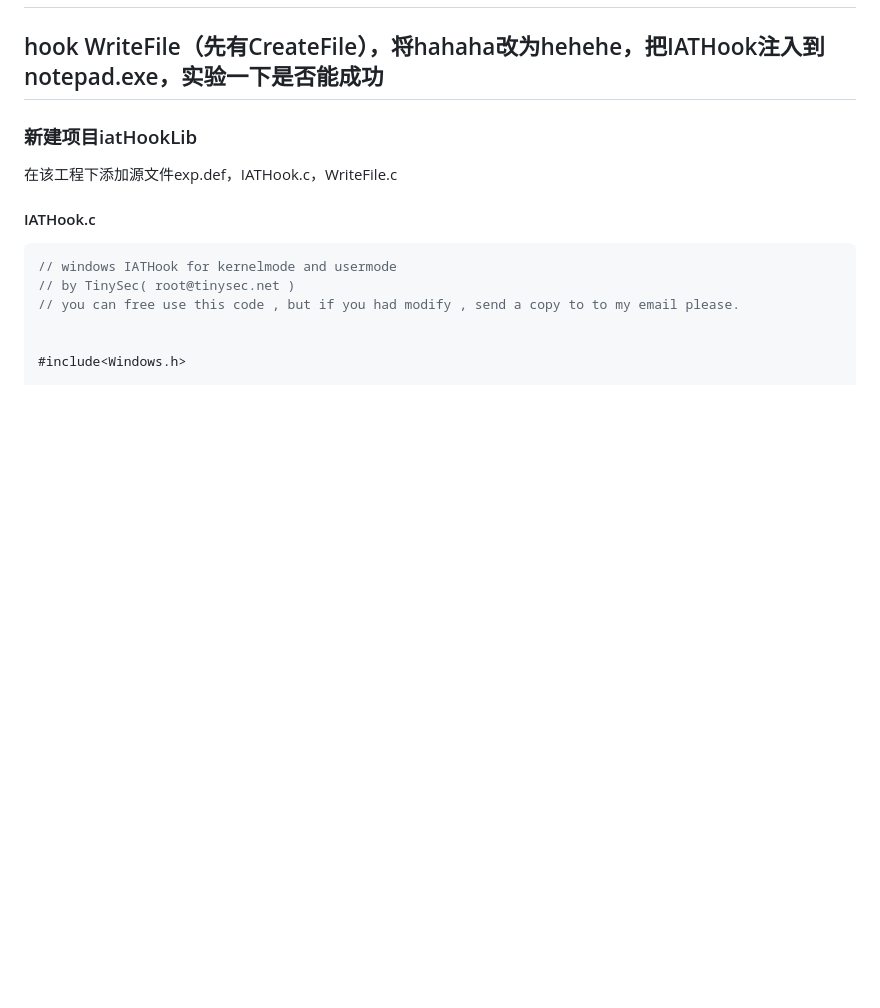
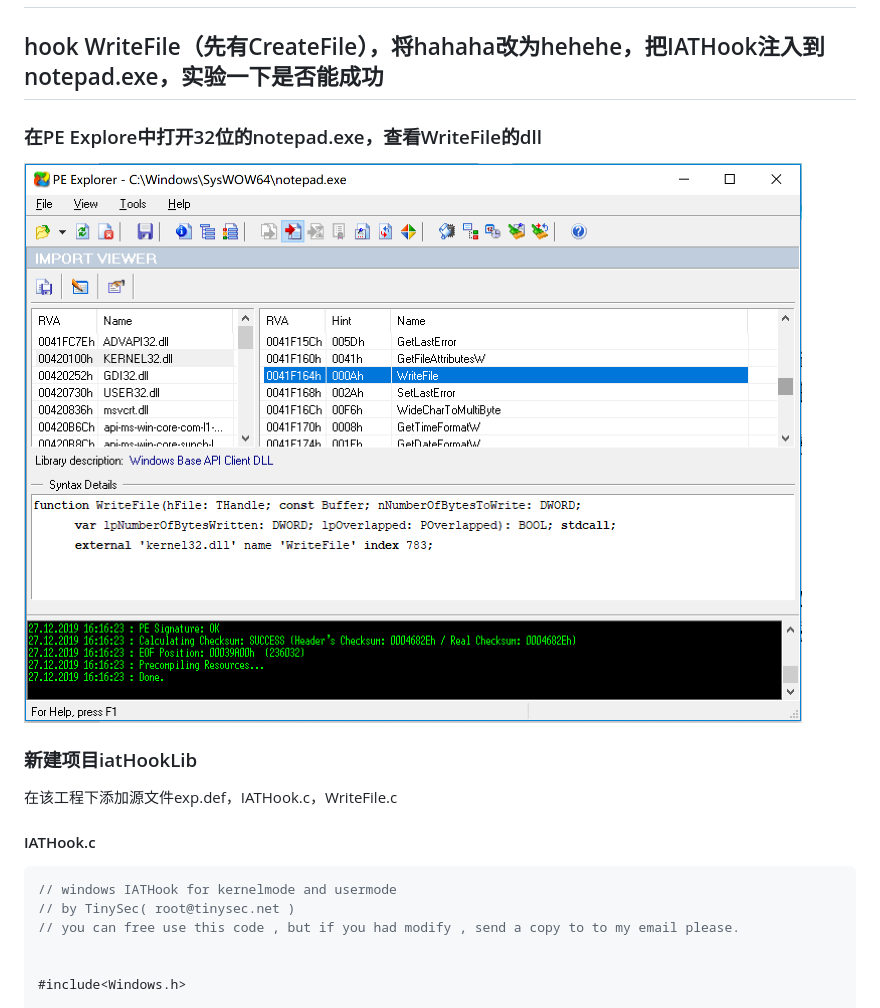
Before and after one commit to gy5461/SoftwareSecurity, a Markdown page: 大作业/大作业.md, the part around the change. GitHub-like rendering; pictures changed too: 大作业/img/6.png (added); blank space fills up the shorter version.

Commit message:
更新了大作业

```diff
--- a/大作业/大作业.md
+++ b/大作业/大作业.md
@@ -1,6 +1,10 @@
 # 线程注入与IATHook综合运用，实现对系统中进程的修改
 
 ## hook WriteFile（先有CreateFile），将hahaha改为hehehe，把IATHook注入到notepad.exe，实验一下是否能成功
+
+### 在PE Explore中打开32位的notepad.exe，查看WriteFile的dll
+
+![6](img/6.png)
 
 ### 新建项目iatHookLib
 
```
